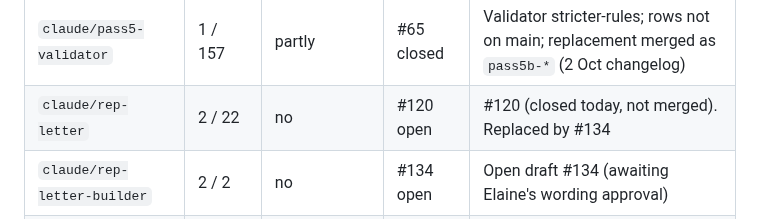
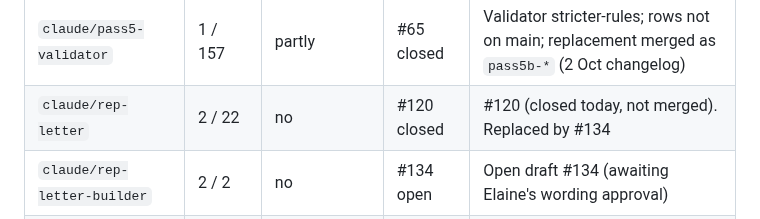
Before and after one commit to conela101-afk/health-hub, a Markdown page: docs/branch-triage-2026-10-26.md, the part around the change. Rendered like a GitHub page.

```diff
--- a/docs/branch-triage-2026-10-26.md
+++ b/docs/branch-triage-2026-10-26.md
@@ -77,7 +77,7 @@ Local-only status: this cloud session's clone holds only `main` and `claude/mast
 | `claude/pass5-older-carers` | 6 / 157 | partly | #68 closed | Home support, Carer's Allowance, QUIT: replaced by merged `pass5b-children-older` |
 | `claude/pass5-rights` | 3 / 157 | partly | #66 closed | Superseded by merged `pass5b-*`; unique rows `coru-complaint`, `mha-2026-info` (Mental Health Act, link-only until commenced) and others are not on main |
 | `claude/pass5-validator` | 1 / 157 | partly | #65 closed | Validator stricter-rules; rows not on main; replacement merged as `pass5b-*` (2 Oct changelog) |
-| `claude/rep-letter` | 2 / 22 | no | #120 open | #120 (closed today, not merged). Replaced by #134 |
+| `claude/rep-letter` | 2 / 22 | no | #120 closed | #120 (closed today, not merged). Replaced by #134 |
 | `claude/rep-letter-builder` | 2 / 2 | no | #134 open | Open draft #134 (awaiting Elaine's wording approval) |
 | `claude/start-page` | 1 / 22 | yes (superseded) | #119 closed | Old #119 head (closed, not merged 25 Oct). Replaced by merged four-doors-pr3-start |
 | `claude/verify-scheme-link-urls` | 55 / 171 | partly | #3 closed | Closed #3. 1 unique commit (Cross-Border Directive, TAS, GMS rows): 11 of 12 lines on main. PHN rows (`find-phn`, `phn-*`) absent by decision (single `phn-locator`) |
```
Also changed, not shown: CHANGELOG.md (+1 -1 lines).
